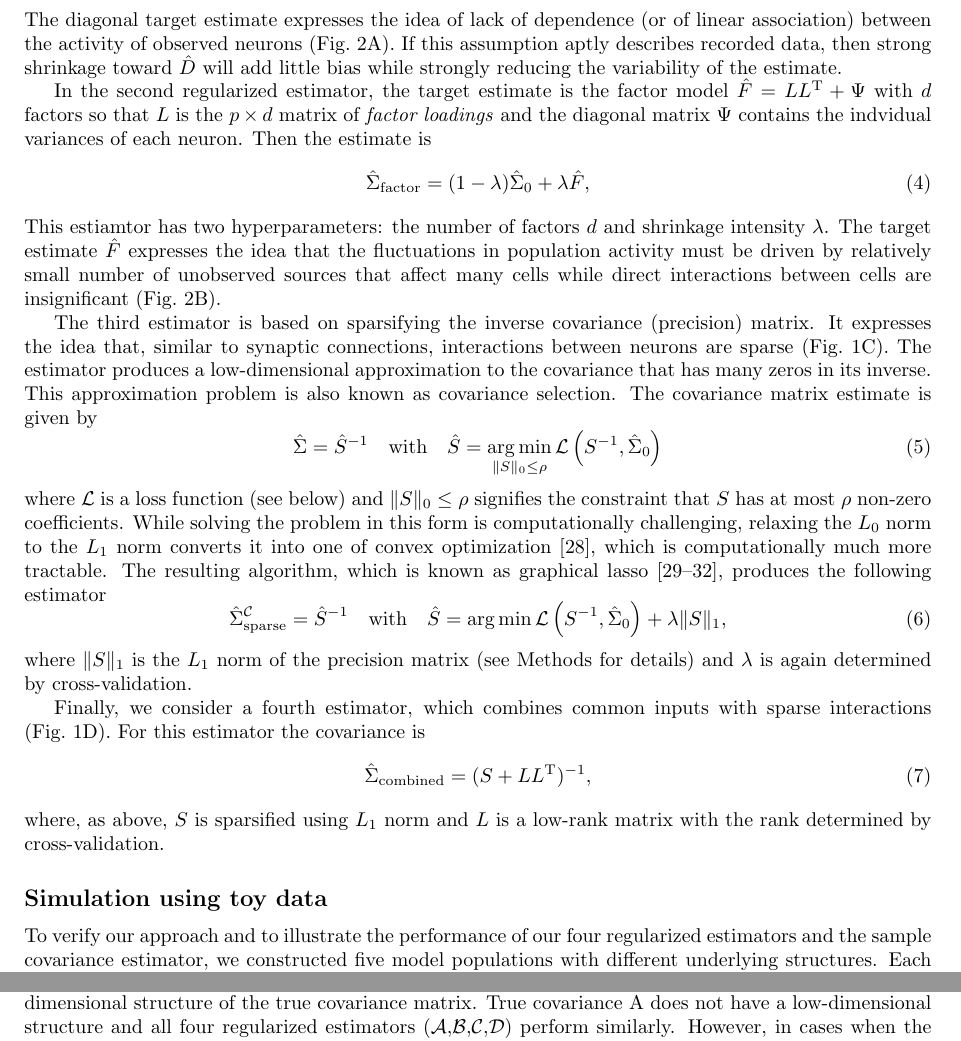
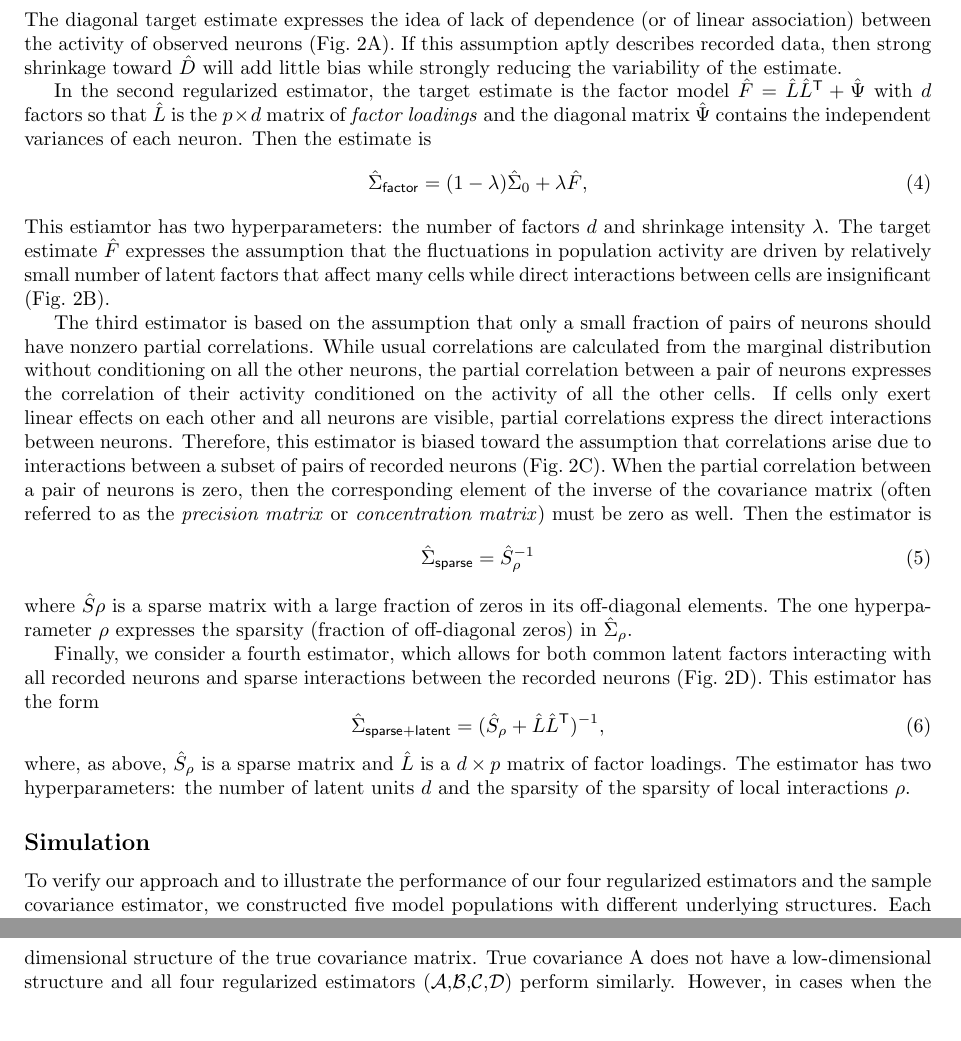
Before and after one commit to atlab/cov-estim-paper, a LaTeX document (plos.tex, which reads sections/Results.tex): two parts of pages 5 and 16 of 22, joined at a grey line, cut so that both start at the same text, the shorter picture padded with empty space. Compiled offline with pdfLaTeX.

Commit message:
updated the brief description of the covariance estimators in Results.

```diff
--- a/plos.tex
+++ b/plos.tex
@@ -66,7 +66,7 @@
 \newcommand{\mcond}{\,\middle\vert\,}
 \newcommand{\cond}{\,\vert\,}
 \newcommand{\loss}[1]{\mathcal L\left(#1\right)}
-\newcommand{\T}{{\rm T}}
+\newcommand{\T}{{\sf T}}
 \newcommand{\E}[2][]{\mathbb E_{#1}\left[ #2\right]}    % expected value
 \newcommand{\TODO}[1]{\emph{\small\color{blue}$\langle\langle$#1$\rangle\rangle$}}
 \newcommand*\dif{\mathop{}\,d}
--- a/sections/Results.tex
+++ b/sections/Results.tex
@@ -27,36 +27,28 @@ In the first regularized estimator, the target estimate is a diagonal matrix $\h
 \end{equation}
 The diagonal target estimate expresses the idea of lack of dependence (or of linear association) between the activity of observed neurons (Fig.~\ref{fig:02}A).  If this assumption aptly describes recorded data, then strong shrinkage toward $\hat D$ will add little bias while strongly reducing the variability of the estimate.
 
-In the second regularized estimator, the target estimate is the factor model $\hat F = LL^\T + \Psi$ with $d$ factors so that $L$ is the $p\times d$ matrix of \emph{factor loadings} and the diagonal matrix $\Psi$ contains the indvidual variances of each neuron.
+In the second regularized estimator, the target estimate is the factor model $\hat F = \hat L \hat L^\T + \hat \Psi$ with $d$ factors so that $\hat L$ is the $p\times d$ matrix of \emph{factor loadings} and the diagonal matrix $\hat \Psi$ contains the independent variances of each neuron.
 Then the estimate is
 \begin{equation}
-\hat \Sigma_{\rm factor} = (1-\lambda) \hat \Sigma_0 + \lambda \hat F,
+\hat \Sigma_{\sf factor} = (1-\lambda) \hat \Sigma_0 + \lambda \hat F,
 \end{equation}
-This estiamtor has two hyperparameters: the number of factors $d$ and shrinkage intensity $\lambda$. The target estimate $\hat F$ expresses the idea that the fluctuations in population activity must be driven by relatively small number of unobserved sources that affect many cells while direct interactions between cells are insignificant (Fig.~\ref{fig:02}B).
+This estiamtor has two hyperparameters: the number of factors $d$ and shrinkage intensity $\lambda$. The target estimate $\hat F$ expresses the assumption that the fluctuations in population activity are driven by relatively small number of latent factors that affect many cells while direct interactions between cells are insignificant (Fig.~\ref{fig:02}B).
 
-The third estimator is based on sparsifying the inverse covariance (precision) matrix. It expresses the idea that, similar to synaptic connections, interactions between neurons are sparse (Fig.~1C). The estimator produces a low-dimensional approximation to the covariance that has many zeros in its inverse. This approximation problem is also known as covariance selection. The covariance matrix estimate is given by
+The third estimator is based on the assumption that only a small fraction of pairs of neurons should have nonzero partial correlations.  While usual correlations are calculated from the marginal distribution without conditioning on all the other neurons, the partial correlation between a pair of neurons expresses the correlation of their activity conditioned on the activity of all the other cells.  If cells only exert linear effects on each other and all neurons are visible, partial correlations express the direct interactions between neurons. Therefore, this estimator is biased toward the assumption that correlations arise due to interactions between a subset of pairs of recorded neurons (Fig.~\ref{fig:02}C). When the partial correlation between a pair of neurons is zero, then the corresponding element of the inverse of the covariance matrix (often referred to as the \emph{precision matrix} or \emph{concentration matrix}) must be zero as well. Then the estimator is
 \begin{equation}
-\hat\Sigma = \hat S^{-1}
-\quad\mbox{with}\quad
-\hat S = \argmin\limits_{\|S\|_0 \le \rho} \loss{S^{-1},\hat\Sigma_0}
+\hat\Sigma_{\sf sparse} = \hat S_\rho^{-1}
 \end{equation}
-where $\mathcal L$ is a loss function (see below) and $\|S\|_0\le\rho$ signifies the constraint that $S$ has at most $\rho$ non-zero coefficients. While solving the problem in this form is computationally challenging, relaxing the $L_0$ norm to the $L_1$ norm converts it into one of convex optimization \cite{Donoho:2000}, which is computationally much more tractable. The resulting algorithm, which is known as graphical lasso \cite{Meinshausen:2006,Yuan:2007,Banerjee:2008,Friedman:2008}, produces the following estimator
-\begin{equation}
-\hat\Sigma_{\rm sparse}^\mathcal{C} = \hat S^{-1}
-\quad\mbox{with}\quad
-\hat S = \argmin \loss{S^{-1},\hat\Sigma_0} + \lambda \|S\|_1,
-\end{equation}
-where $\|S\|_1$ is the $L_1$ norm of the precision matrix (see Methods for details) and $\lambda$ is again determined by cross-validation.
-
-Finally, we consider a fourth estimator, which combines common inputs with sparse interactions (Fig.~1D). For this estimator the covariance is
-\begin{equation}
-\hat\Sigma_{\rm combined} = (S + LL^\T)^{-1},
-\end{equation}
-where, as above, $S$ is sparsified using $L_1$ norm and $L$ is a low-rank matrix with the rank determined by cross-validation.
+where $\hat S\rho$ is a sparse matrix with a large fraction of zeros in its off-diagonal elements. The  one hyperparameter $\rho$ expresses the sparsity (fraction of off-diagonal zeros) in $\hat\Sigma_\rho$.
 
 
+Finally, we consider a fourth estimator, which allows for both common latent factors interacting with all recorded neurons and sparse interactions between the recorded neurons (Fig.~\ref{fig:02}D). This estimator has the form
+\begin{equation}
+\hat\Sigma_{\sf sparse+latent} = (\hat S_\rho + \hat L\hat L^\T)^{-1},
+\end{equation}
+where, as above, $\hat S_\rho$ is a sparse matrix and $\hat L$ is a $d\times p$ matrix of factor loadings. The estimator has two hyperparameters: the number of latent units $d$ and the sparsity of the sparsity of local interactions $\rho$.
 
-\subsection*{Simulation using toy data}
+
+\subsection*{Simulation}
 
 To verify our approach and to illustrate the performance of our four regularized estimators and the sample covariance estimator, we constructed five model populations with different underlying structures. Each population contained 100~neurons. The first four populations matched the low-dimensional structure of our four estimators: independent (Fig.~2\,A), low-rank (Fig.~2\,B), sparse inverse (Fig.~2\,C) and low-rank combined with sparse inverse (Fig.~2\,D). \Acomment{Integrate schematics from Fig.~1 into this figure (make it the first row) for better correspondence} In addition, we considered a fifth population that had no low-dimensional structure (Fig.~2\,E).
 
```
Also changed, not shown: sections/Results.tex (2 more changed lines).
